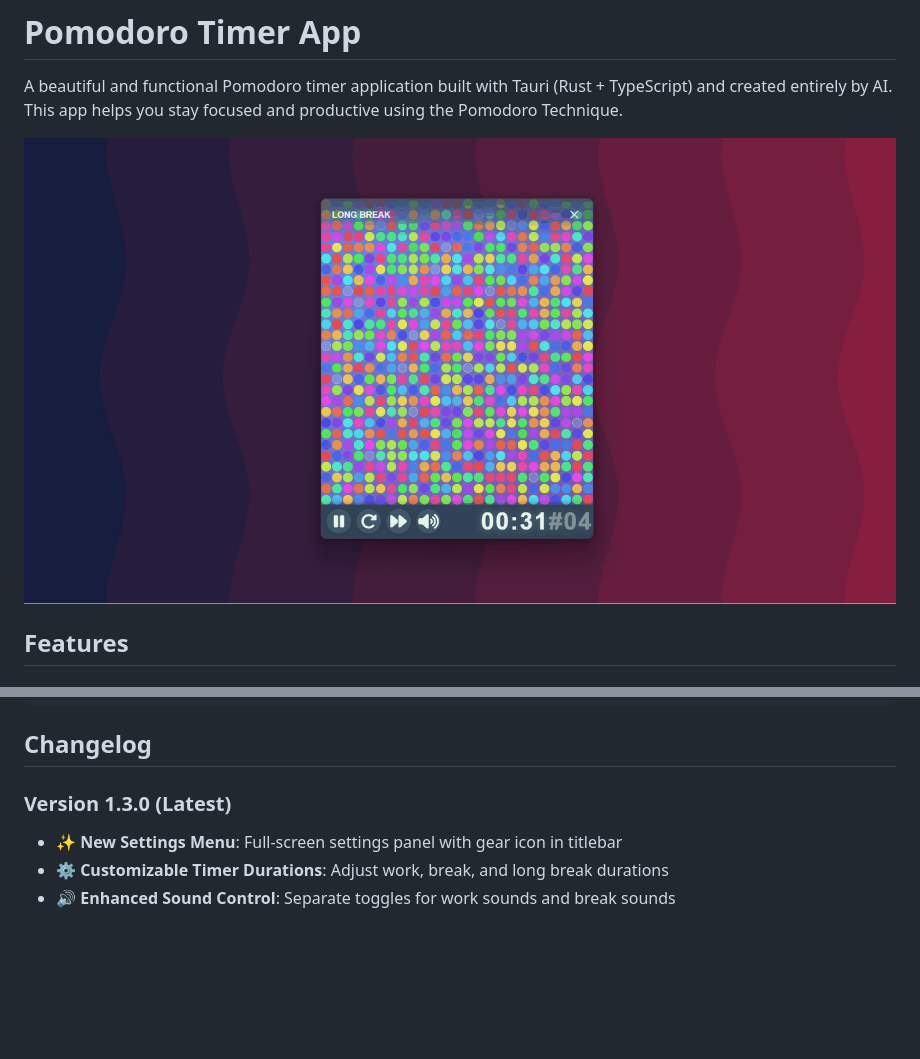
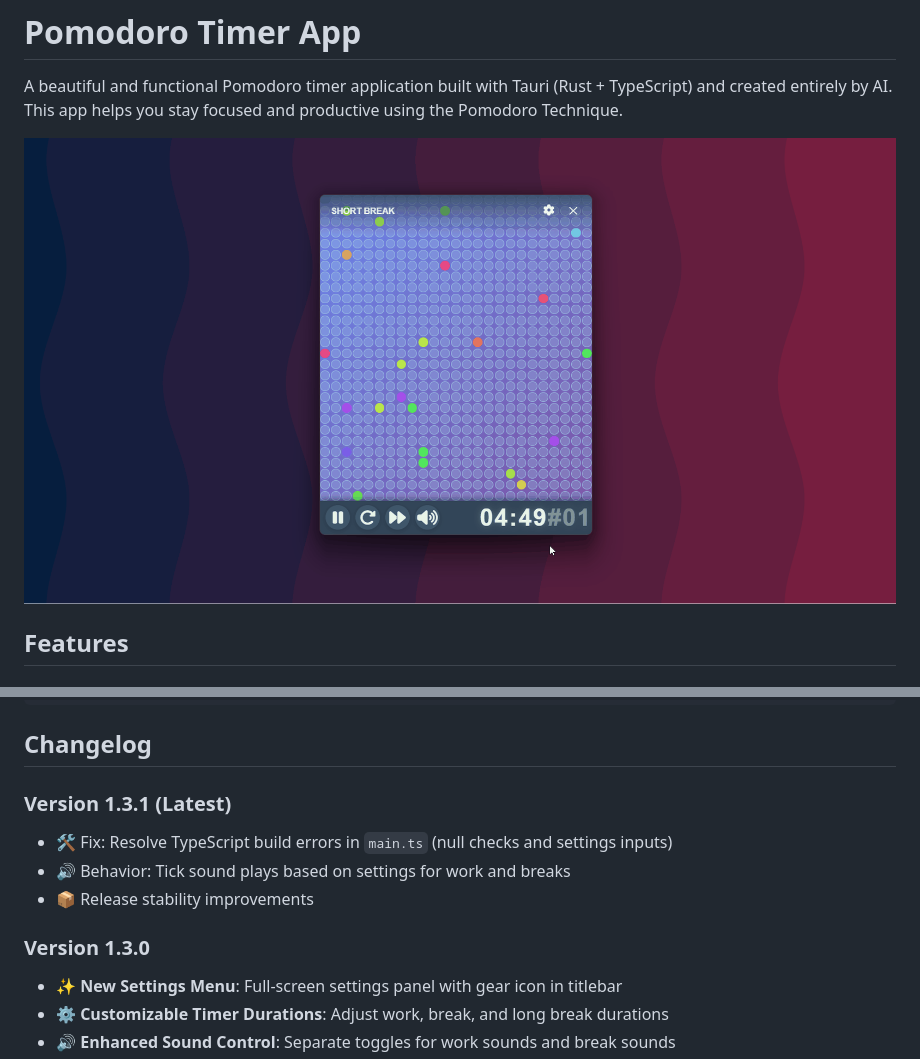
Before and after one commit to mlysien/Pomodoro, a Markdown page: README.md, 2 parts joined by grey strips. Drawn GitHub-style; pictures changed too: assets/pomodoro.gif; blank space fills up the shorter version.

Commit message:
Update README for version 1.3.1, add changelog entries for TypeScript fixes and sound behavior

```diff
--- a/README.md
+++ b/README.md
@@ -133,7 +133,12 @@ npm run tauri preview
 
 ## Changelog
 
-### Version 1.3.0 (Latest)
+### Version 1.3.1 (Latest)
+- 🛠️ Fix: Resolve TypeScript build errors in `main.ts` (null checks and settings inputs)
+- 🔊 Behavior: Tick sound plays based on settings for work and breaks
+- 📦 Release stability improvements
+
+### Version 1.3.0
 - ✨ **New Settings Menu**: Full-screen settings panel with gear icon in titlebar
 - ⚙️ **Customizable Timer Durations**: Adjust work, break, and long break durations
 - 🔊 **Enhanced Sound Control**: Separate toggles for work sounds and break sounds
```
